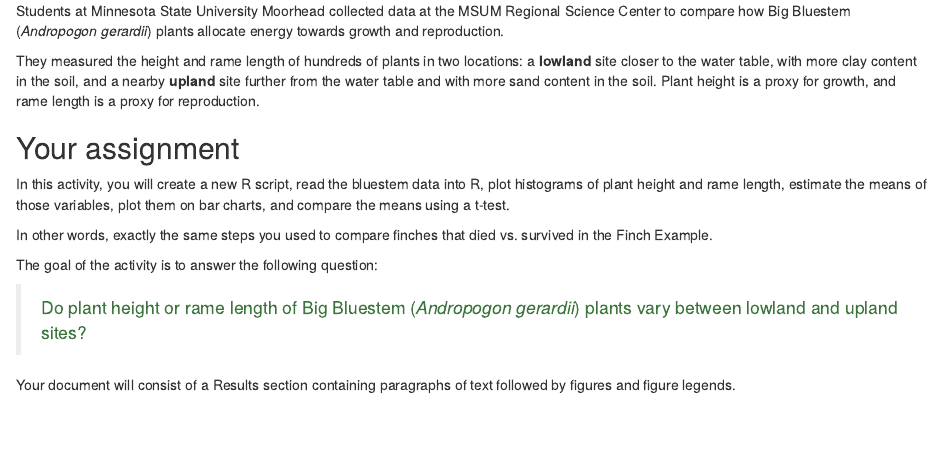
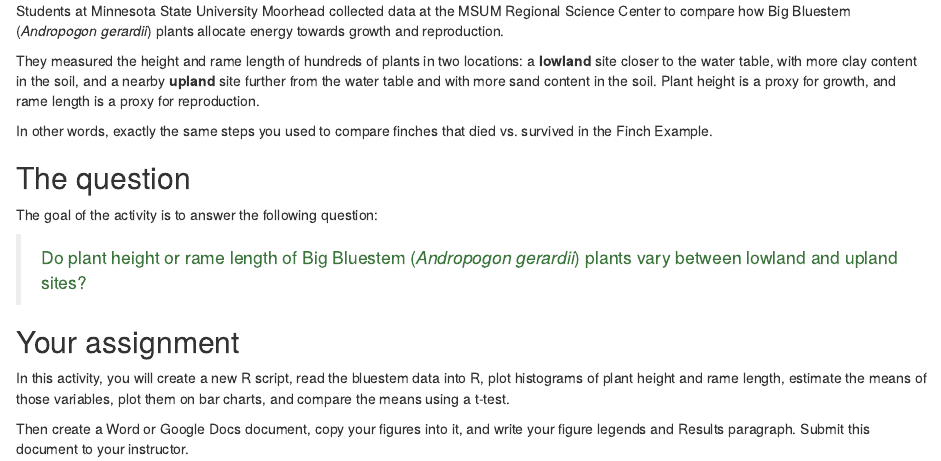
Before and after one commit to chrismerkord/mncose20-rlab, an R Markdown document (bluestem-variation.Rmd): the page in a window 1100 px wide, from 210 px down. Rendered offline with R 4.5, knitr and Pandoc, with nearby package versions; drawn as R Markdown's standard HTML page in place of the format the file asks for.

Commit message:
Clarify bluestem variation question and assignment

```diff
--- a/bluestem-variation.Rmd
+++ b/bluestem-variation.Rmd
@@ -10,14 +10,16 @@ Students at Minnesota State University Moorhead collected data at the MSUM Regio
 
 They measured the height and rame length of hundreds of plants in two locations: a **lowland** site closer to the water table, with more clay content in the soil, and a nearby **upland** site further from the water table and with more sand content in the soil. Plant height is a proxy for growth, and rame length is a proxy for reproduction.
 
-## Your assignment
+In other words, exactly the same steps you used to compare finches that died vs. survived in the Finch Example.
 
-In this activity, you will create a new R script, read the bluestem data into R, plot histograms of plant height and rame length, estimate the means of those variables, plot them on bar charts, and compare the means using a t-test.
-
-In other words, exactly the same steps you used to compare finches that died vs. survived in the Finch Example.
+## The question
 
 The goal of the activity is to answer the following question:
 
 <blockquote class="text-success">Do plant height or rame length of Big Bluestem (<i>Andropogon gerardii</i>) plants vary between lowland and upland sites?</blockquote>
 
-Your document will consist of a Results section containing paragraphs of text followed by figures and figure legends.
+## Your assignment
+
+In this activity, you will create a new R script, read the bluestem data into R, plot histograms of plant height and rame length, estimate the means of those variables, plot them on bar charts, and compare the means using a t-test.
+
+Then create a Word or Google Docs document, copy your figures into it, and write your figure legends and Results paragraph. Submit this document to your instructor.
```
